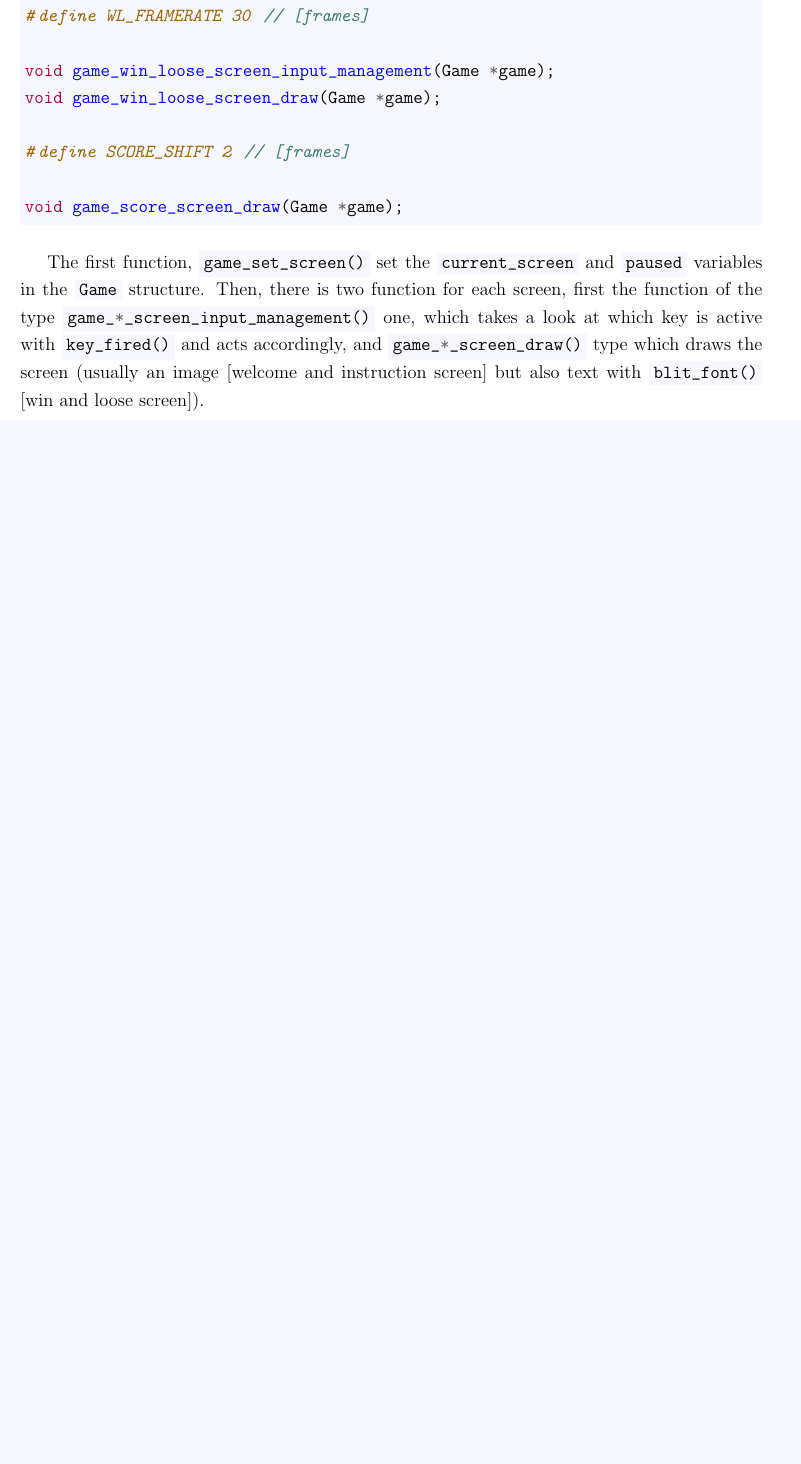
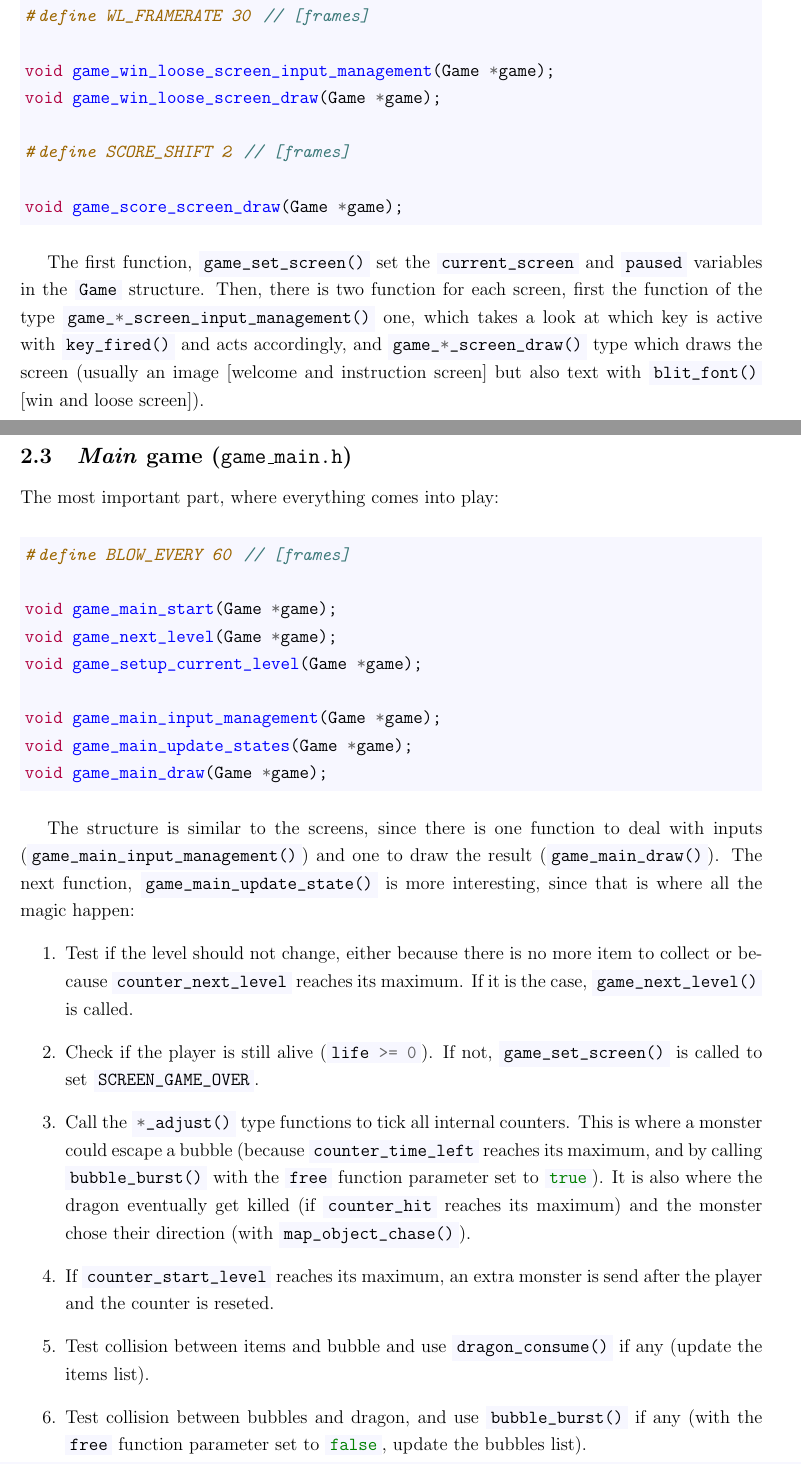
Before and after one commit to pierre-24/bubbles, a LaTeX document (report/report.tex): part of page 28 of 29 before the commit and two parts of pages 28 and 29 of 30 after it, the two joined at a grey line, cut so that both start at the same text, the shorter picture padded with empty space. Compiled offline with pdfLaTeX.

Commit message:
game main

```diff
--- a/report/report.tex
+++ b/report/report.tex
@@ -1034,10 +1034,31 @@ void game_score_screen_draw(Game *game);
 
 The first function, \cc{game_set_screen()} set the \cc{current_screen} and \cc{paused} variables in the \cc{Game} structure. Then, there is two function for each screen, first the function of the type \cc{game_*_screen_input_management()} one, which takes a look at which key is active with \cc{key_fired()} and acts accordingly, and \cc{game_*_screen_draw()} type which draws the screen (usually an image [welcome and instruction screen] but also text with \cc{blit_font()} [win and loose screen]).
 
-%
-%The following section will elaborate on how the game will exploit this structure.
-%
-%\subsection{Logic and implementation (\texttt{game.h} and \texttt{game.c})}
+\subsection{\textit{Main} game (\texttt{game\_main.h})}
+
+The most important part, where everything comes into play:\begin{minted}{c}
+#define BLOW_EVERY 60 // [frames]
+
+void game_main_start(Game *game);
+void game_next_level(Game *game);
+void game_setup_current_level(Game *game);
+
+void game_main_input_management(Game *game);
+void game_main_update_states(Game *game);
+void game_main_draw(Game *game);
+\end{minted}
+
+The structure is similar to the screens, since there is one function to deal with inputs (\cc{game_main_input_management()}) and one to draw the result (\cc{game_main_draw()}). The next function, \cc{game_main_update_state()} is more interesting, since that is where all the magic happen:\begin{enumerate}
+\item Test if the level should not change, either because there is no more item to collect or because \cc{counter_next_level} reaches its maximum. If it is the case, \cc{game_next_level()} is called.
+\item Check if the player is still alive (\cc{life >= 0}). If not, \cc{game_set_screen()} is called to set \cc{SCREEN_GAME_OVER}.
+\item Call the \cc{*_adjust()} type functions to tick all internal counters. This is where a monster could escape a bubble (because \cc{counter_time_left} reaches its maximum, and by calling \cc{bubble_burst()} with the \cc{free} function parameter set to \cc{true}). It is also where the dragon eventually get killed (if \cc{counter_hit} reaches its maximum) and the monster chose their direction (with \cc{map_object_chase()}).
+\item If \cc{counter_start_level} reaches its maximum, an extra monster is send after the player and the counter is reseted.
+\item Test collision between items and bubble and use \cc{dragon_consume()} if any (update the items list).
+\item Test collision between bubbles and dragon, and use \cc{bubble_burst()} if any (with the \cc{free} function parameter set to \cc{false}, update the bubbles list).
+\item Check collision between monsters and the dragon (set \cc{hit} to \cc{true} and starts \cc{counter_hit} if any) and collision between monsters and bubbles (set \cc{in_bubble} and \cc{captured} if any).
+\end{enumerate}
+Note that \cc{game_next_level()} simply set up the \cc{current_level}, \cc{previous_level} and \cc{next_level} pointer, and starts the \cc{counter_next_level} in order for \cc{game_main_draw()} to draw the transition between the two levels. When this is done, \cc{game_setup_current_level()} is called, which populate the list of monster, clear the list of bubble and items and restarts \cc{counter_start_level}.
+
 %
 %The first thing that the program needs to do is initialize the game structure, by calling a \cc{game_init()} function. This function will read the necessary files (scores, items and monster definition, levels) and load the textures.
 %
```
